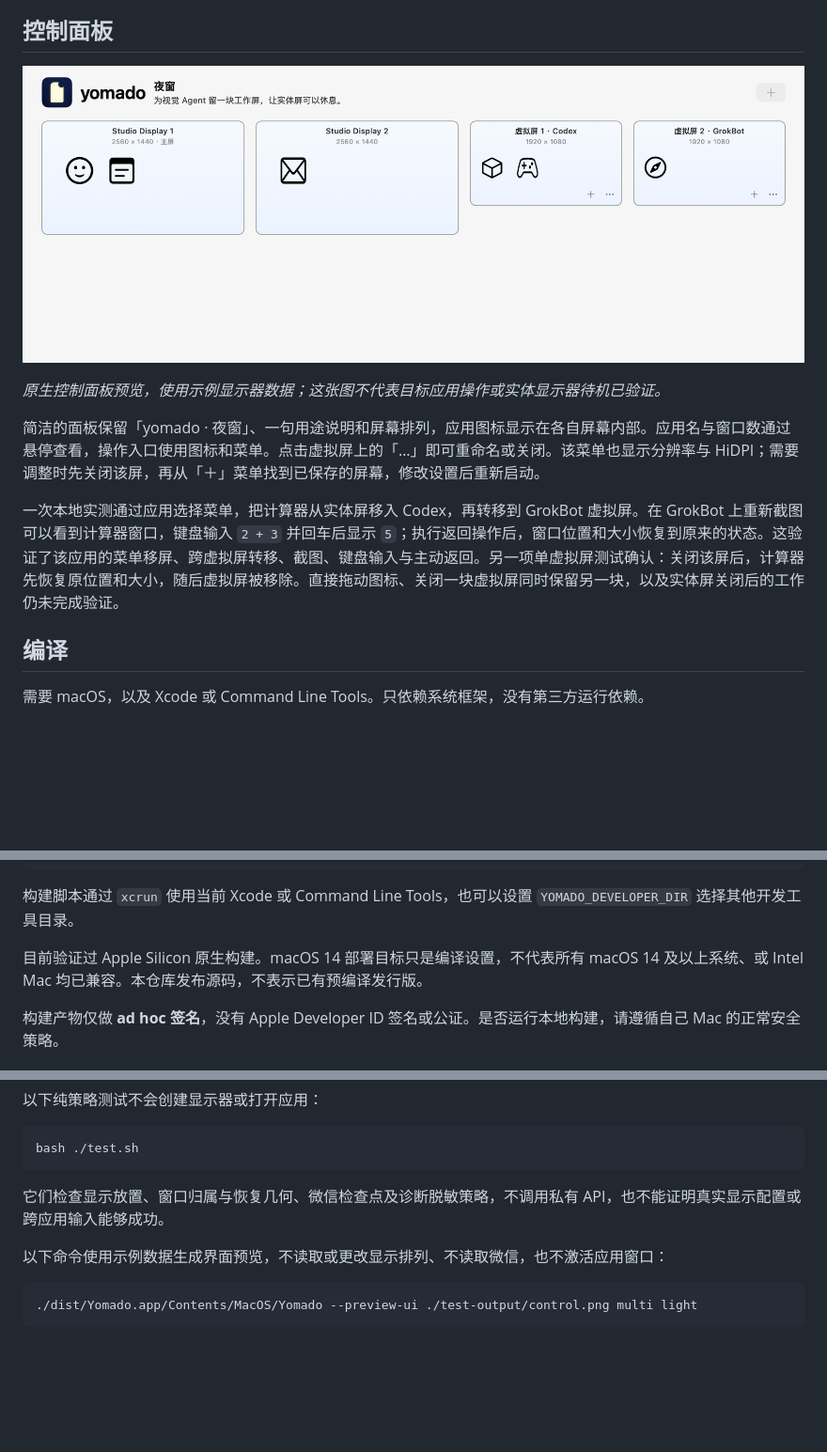
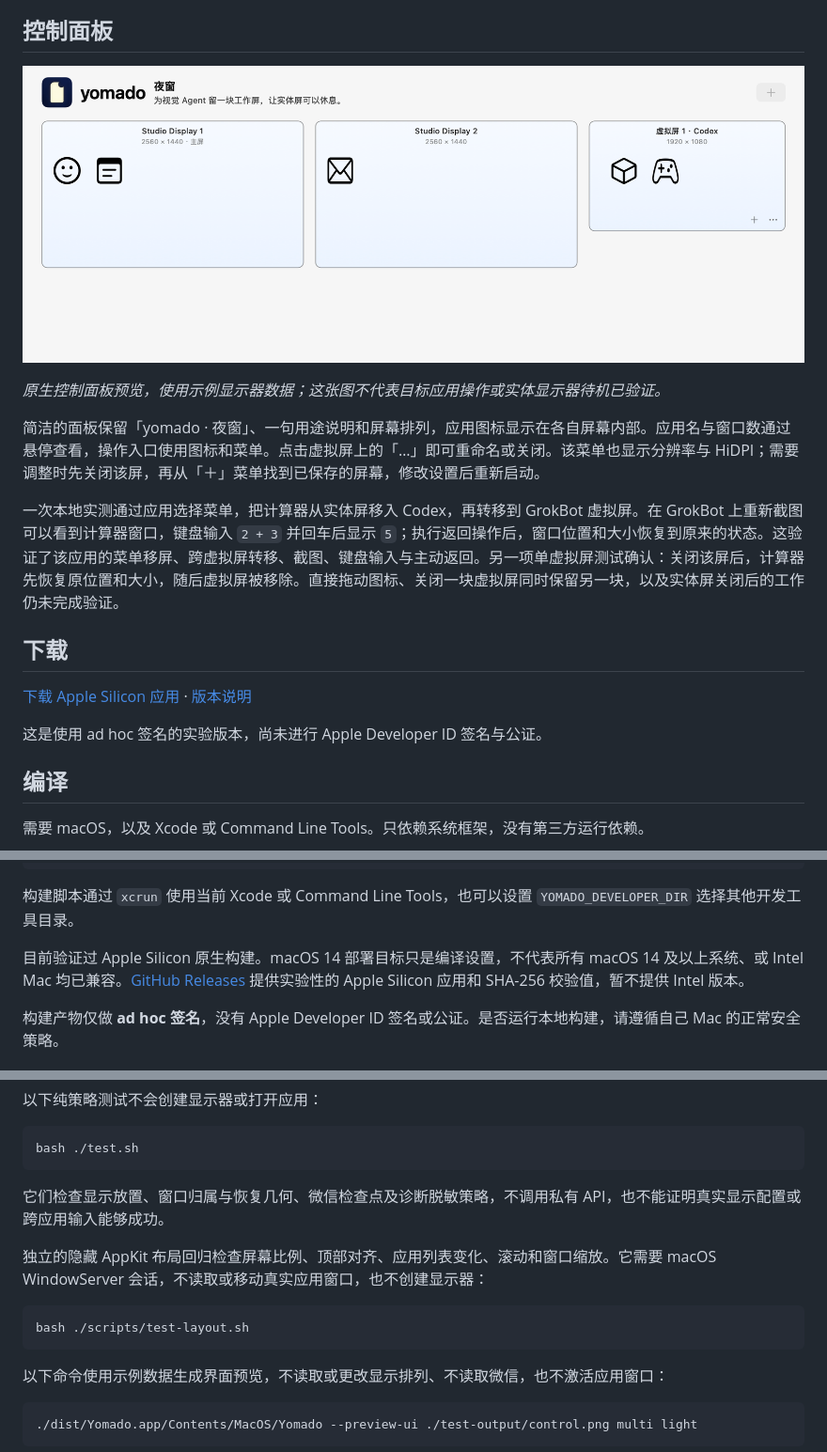
Before and after one commit to ZunbaRan/minami-yomado, a Markdown page: README.zh-CN.md, 3 parts joined by grey strips. Shown: that part at 94% size. Rendered like a GitHub page; pictures changed too: docs/images/yomado-control.png; blank space fills up the shorter version.

````diff
--- a/README.zh-CN.md
+++ b/README.zh-CN.md
@@ -37,6 +37,12 @@ yomado 主要是为了支持 **Codex 或其他 Agent 通过视觉操作电脑**
 
 一次本地实测通过应用选择菜单，把计算器从实体屏移入 Codex，再转移到 GrokBot 虚拟屏。在 GrokBot 上重新截图可以看到计算器窗口，键盘输入 `2 + 3` 并回车后显示 `5`；执行返回操作后，窗口位置和大小恢复到原来的状态。这验证了该应用的菜单移屏、跨虚拟屏转移、截图、键盘输入与主动返回。另一项单虚拟屏测试确认：关闭该屏后，计算器先恢复原位置和大小，随后虚拟屏被移除。直接拖动图标、关闭一块虚拟屏同时保留另一块，以及实体屏关闭后的工作仍未完成验证。
 
+## 下载
+
+[下载 Apple Silicon 应用](https://github.com/chekusu/yomado/releases/download/v0.3.1/Yomado-v0.3.1.zip) · [版本说明](https://github.com/chekusu/yomado/releases/tag/v0.3.1)
+
+这是使用 ad hoc 签名的实验版本，尚未进行 Apple Developer ID 签名与公证。
+
 ## 编译
 
 需要 macOS，以及 Xcode 或 Command Line Tools。只依赖系统框架，没有第三方运行依赖。
@@ -54,7 +60,7 @@ dist/Yomado.zip
 
 构建脚本通过 `xcrun` 使用当前 Xcode 或 Command Line Tools，也可以设置 `YOMADO_DEVELOPER_DIR` 选择其他开发工具目录。
 
-目前验证过 Apple Silicon 原生构建。macOS 14 部署目标只是编译设置，不代表所有 macOS 14 及以上系统、或 Intel Mac 均已兼容。本仓库发布源码，不表示已有预编译发行版。
+目前验证过 Apple Silicon 原生构建。macOS 14 部署目标只是编译设置，不代表所有 macOS 14 及以上系统、或 Intel Mac 均已兼容。[GitHub Releases](https://github.com/chekusu/yomado/releases/tag/v0.3.1) 提供实验性的 Apple Silicon 应用和 SHA-256 校验值，暂不提供 Intel 版本。
 
 构建产物仅做 **ad hoc 签名**，没有 Apple Developer ID 签名或公证。是否运行本地构建，请遵循自己 Mac 的正常安全策略。
 
@@ -118,6 +124,12 @@ bash ./test.sh
 
 它们检查显示放置、窗口归属与恢复几何、微信检查点及诊断脱敏策略，不调用私有 API，也不能证明真实显示配置或跨应用输入能够成功。
 
+独立的隐藏 AppKit 布局回归检查屏幕比例、顶部对齐、应用列表变化、滚动和窗口缩放。它需要 macOS WindowServer 会话，不读取或移动真实应用窗口，也不创建显示器：
+
+```sh
+bash ./scripts/test-layout.sh
+```
+
 以下命令使用示例数据生成界面预览，不读取或更改显示排列、不读取微信，也不激活应用窗口：
 
 ```sh
````
Also changed, not shown: README.md (+9 -3 lines), 4 other files.
